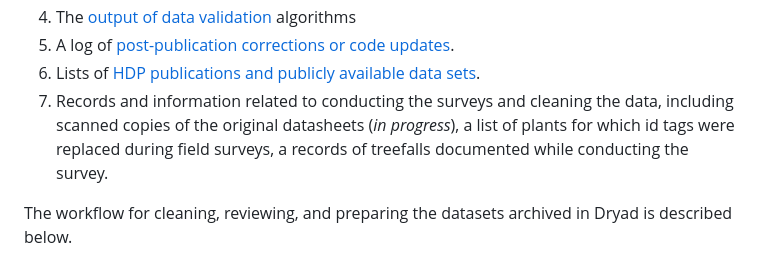
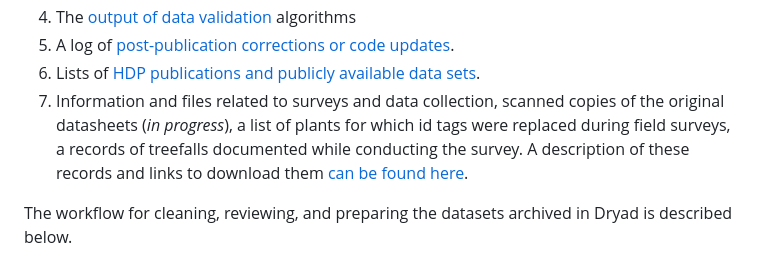
Before and after one commit to BrunaLab/HeliconiaSurveys, a Markdown page: README.md, the part around the change. Drawn GitHub-style.

Commit message:
update readme links

```diff
--- a/README.md
+++ b/README.md
@@ -20,7 +20,7 @@ This repository includes the following:
 4. The [output of data validation](https://brunalab.github.io/HeliconiaSurveys/survey_validation.html) algorithms
 5. A log of [post-publication corrections or code updates](NEWS.md).
 6. Lists of [HDP publications and publicly available data sets](https://github.com/BrunaLab/HeliconiaSurveys/blob/c0e2e6ca5d1013f0fff6da2cfef089bad7593ef8/docs/pubs_and_data/pubs_data.md).
-7. Records and information related to conducting the surveys and cleaning the data, including scanned copies of the original datasheets (_in progress_), a list of plants for which id tags were replaced during field surveys, a records of treefalls documented while conducting the survey.
+7. Information and files related to surveys and data collection, scanned copies of the original datasheets (_in progress_), a list of plants for which id tags were replaced during field surveys, a records of treefalls documented while conducting the survey. A description of these records and links to download them [can be found here](docs/survey_records/survey_records.md).
 
 <!---
 This repository contains the following folders:
```
